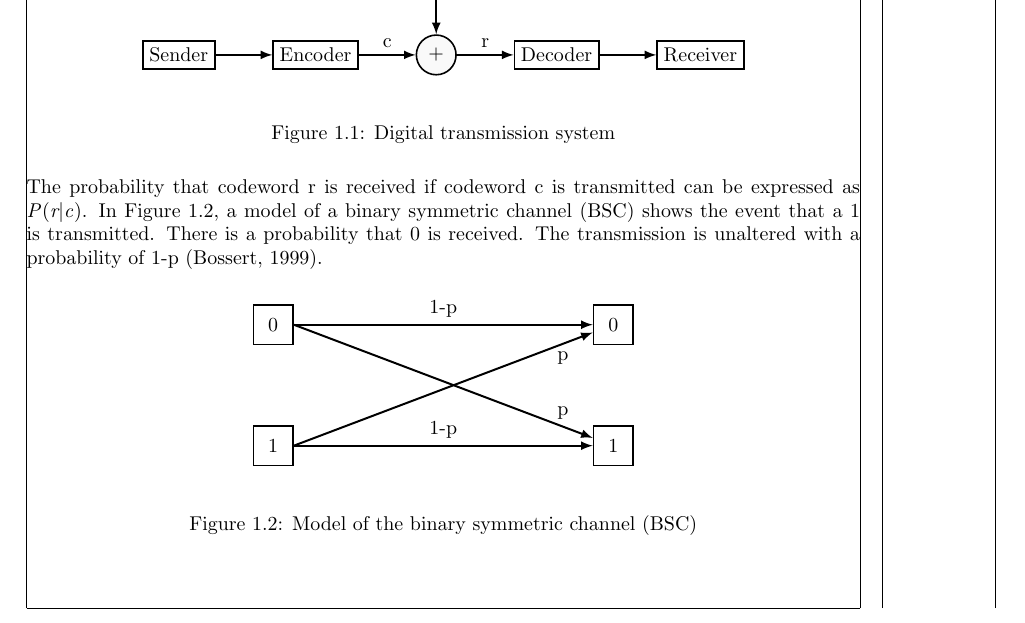
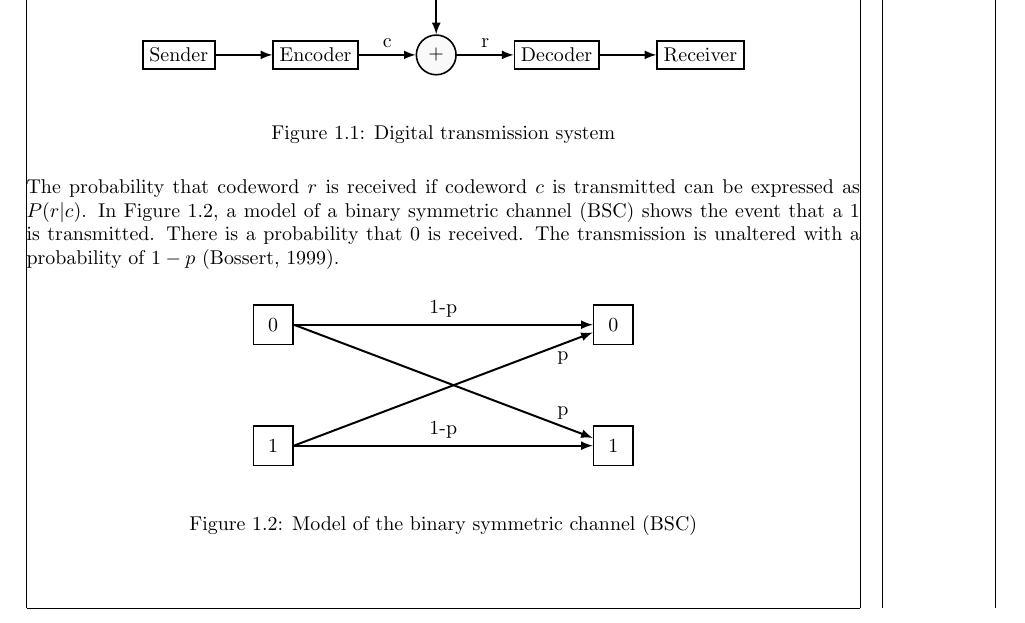
Before and after one commit to vandepavert/tuas-thesis-latex, a LaTeX thesis (sections/introduction.tex): part of page 3 of 3, cut so that both start at the same text. Compiled offline with pdfLaTeX.

Commit message:
fixed math notations

```diff
--- a/sections/introduction.tex
+++ b/sections/introduction.tex
@@ -78,7 +78,7 @@
     \end{figure}
 
     \paragraph{}
-    The probability that codeword r is received if codeword c is transmitted can be expressed as \textit{P}(\textit{r$|$c}). In \Cref{fig:binary_symmetric_channel}, a model of a binary symmetric channel (BSC) shows the event that a 1 is transmitted. There is a probability that 0 is received. The transmission is unaltered with a probability of 1-p \autocite{bossert1999channel}.
+    The probability that codeword ${r}$ is received if codeword ${c}$ is transmitted can be expressed as ${P(r|c)}$. In \Cref{fig:binary_symmetric_channel}, a model of a binary symmetric channel (BSC) shows the event that a 1 is transmitted. There is a probability that 0 is received. The transmission is unaltered with a probability of ${1-p}$ \autocite{bossert1999channel}.
 
     \begin{figure}[htp]
         \begin{center}
```
